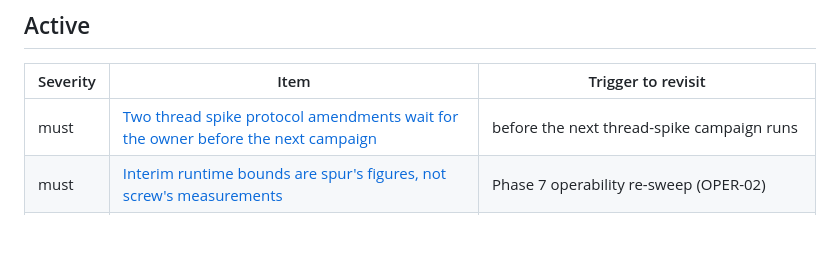
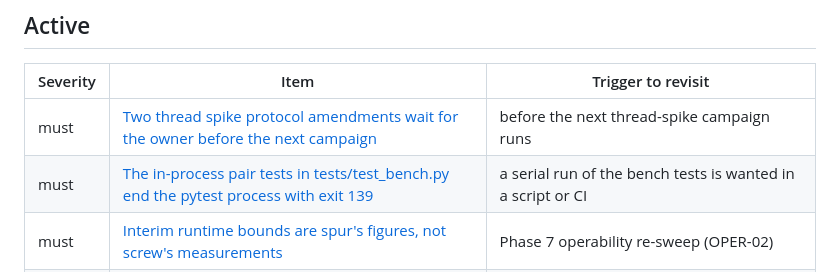
Before and after one commit to halfb00t/screw, a Markdown page: docs/tech_debt/INDEX.md, the part around the change. Drawn GitHub-style; blank space fills up the shorter version.

Commit message:
docs(03-06): file the serial-run segfault of the in-process pair tests
Co-Authored-By: Claude Sonnet 5.5 <noreply@anthropic.com>

```diff
--- a/docs/tech_debt/INDEX.md
+++ b/docs/tech_debt/INDEX.md
@@ -17,6 +17,7 @@ Severity (grep-able `Severity:` field):
 | Severity | Item | Trigger to revisit |
 |---|---|---|
 | must | [Two thread spike protocol amendments wait for the owner before the next campaign](active/2026-10-10-spike-protocol-amendments-before-next-campaign.md) | before the next thread-spike campaign runs |
+| must | [The in-process pair tests in tests/test_bench.py end the pytest process with exit 139](active/2026-10-10-bench-pair-tests-segfault-at-exit-when-run-serially.md) | a serial run of the bench tests is wanted in a script or CI |
 | must | [Interim runtime bounds are spur's figures, not screw's measurements](active/2026-10-05-interim-runtime-bounds.md) | Phase 7 operability re-sweep (OPER-02) |
 | must | [The web page rounds every displayed number in the browser](active/2026-10-06-ui-rounds-displayed-numbers.md) | before the Phase 4 plan that puts cited ISO rows on the info panel |
 | must | [bench.memory samples too coarsely to read a peak off a corpus that runs in seconds](active/2026-10-06-bench-memory-sampling-is-too-coarse-for-short-corpora.md) | before the Phase 7 memory sweep (OPER-02, OPER-03) |
```
Also changed, not shown: 1 other file.
